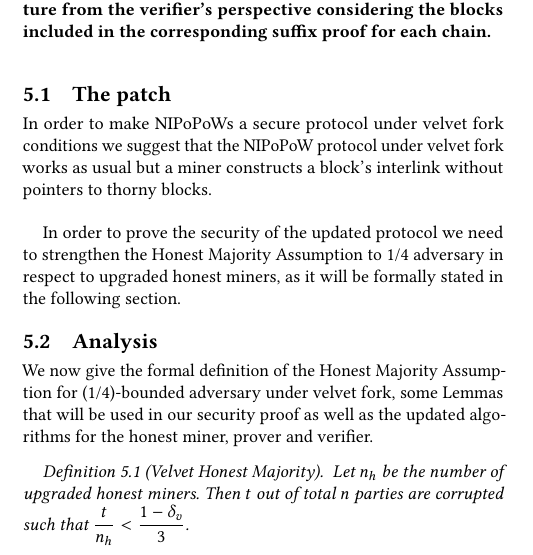
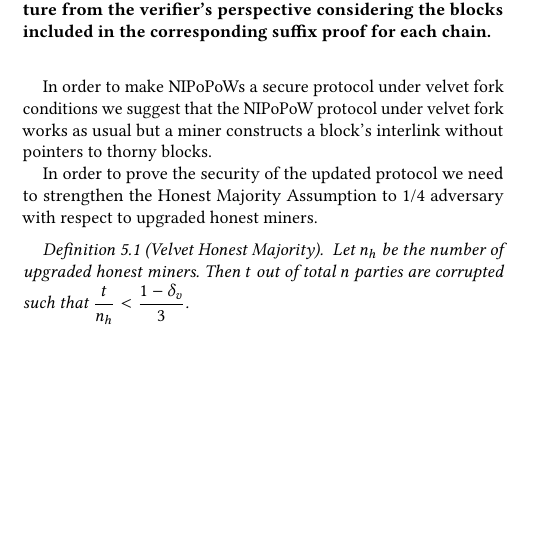
Before and after one commit to decrypto-org/nipopow-velvet, a LaTeX paper (main.tex, which reads construction.tex): part of one column of page 6 of 11, cut so that both start at the same text, the shorter picture padded with empty space. Compiled offline with pdfLaTeX.

Commit message:
Merge subsections of construction section, shorten text

```diff
--- a/construction.tex
+++ b/construction.tex
@@ -14,15 +14,10 @@ generated suffix proof except for some blocks in the proof's suffix $(\chi)$. Th
 	\label{fig:injection}
 \end{figure}
 
-\subsection{The patch}
+In order to make NIPoPoWs a secure protocol under velvet fork conditions we suggest that the NIPoPoW protocol under velvet fork works as usual but a miner constructs a block's interlink without pointers to thorny blocks.
 
-In order to make NIPoPoWs a secure protocol under velvet fork conditions we suggest that the NIPoPoW protocol under velvet fork works as usual but a miner constructs a block's interlink without pointers to thorny blocks.\\
+In order to prove the security of the updated protocol we need to strengthen the Honest Majority Assumption to 1/4 adversary with respect to upgraded honest miners.
 
-In order to prove the security of the updated protocol we need to strengthen the Honest Majority Assumption to 1/4 adversary in respect to  upgraded honest miners, as it will be formally stated in the following section.
-
-\subsection{Analysis}
-
-We now give the formal definition of the Honest Majority Assumption for (1/4)-bounded adversary under velvet fork, some Lemmas that will be used in our security proof as well as the updated algorithms for the honest miner, prover and verifier.
 \begin{definition}[Velvet Honest Majority]
 	\textit{Let $n_h$ be the number of upgraded honest miners. Then $t$ out of total $n$ parties are corrupted such that $\dfrac{t}{n_h} < \dfrac{1 - \delta_v}{3} $.}
 	\label{defn:velvet_honest_majority}
```
